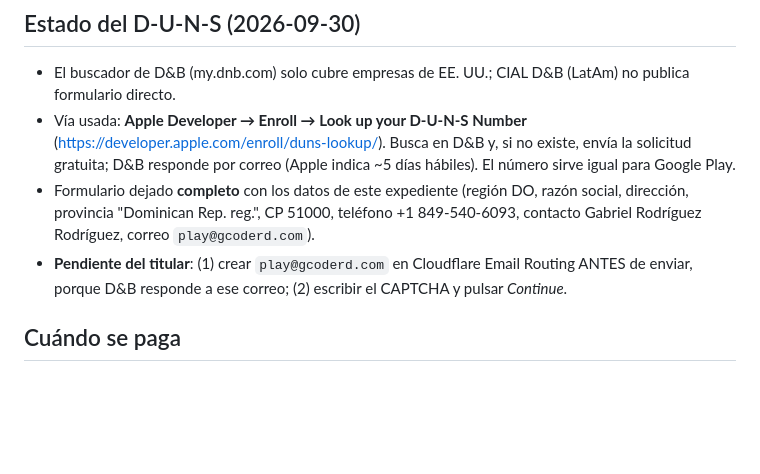
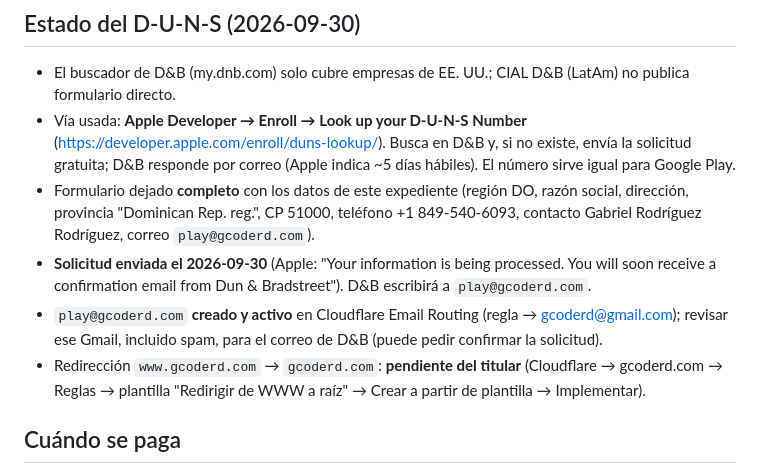
Before and after one commit to gabrielrodz3o/comandpos-delivery, a Markdown page: docs/google-play-cuenta-organizacion.md, the part around the change. GitHub-like rendering; blank space fills up the shorter version.

Commit message:
docs: D-U-N-S solicitado y play@gcoderd.com activo; redirección www pendiente
Co-Authored-By: Claude Fable 5.1 <noreply@anthropic.com>

```diff
--- a/docs/google-play-cuenta-organizacion.md
+++ b/docs/google-play-cuenta-organizacion.md
@@ -64,8 +64,12 @@ Notas: el dominio `gcoderd.com` ya tiene MX de Cloudflare Email Routing, así qu
 - Formulario dejado **completo** con los datos de este expediente (región DO, razón social,
   dirección, provincia "Dominican Rep. reg.", CP 51000, teléfono +1 849-540-6093, contacto
   Gabriel Rodríguez Rodríguez, correo `play@gcoderd.com`).
-- **Pendiente del titular**: (1) crear `play@gcoderd.com` en Cloudflare Email Routing ANTES de
-  enviar, porque D&B responde a ese correo; (2) escribir el CAPTCHA y pulsar *Continue*.
+- **Solicitud enviada el 2026-09-30** (Apple: "Your information is being processed. You will soon
+  receive a confirmation email from Dun & Bradstreet"). D&B escribirá a `play@gcoderd.com`.
+- `play@gcoderd.com` **creado y activo** en Cloudflare Email Routing (regla → gcoderd@gmail.com);
+  revisar ese Gmail, incluido spam, para el correo de D&B (puede pedir confirmar la solicitud).
+- Redirección `www.gcoderd.com` → `gcoderd.com`: **pendiente del titular** (Cloudflare → gcoderd.com
+  → Reglas → plantilla "Redirigir de WWW a raíz" → Crear a partir de plantilla → Implementar).
 
 ## Cuándo se paga
 
```
